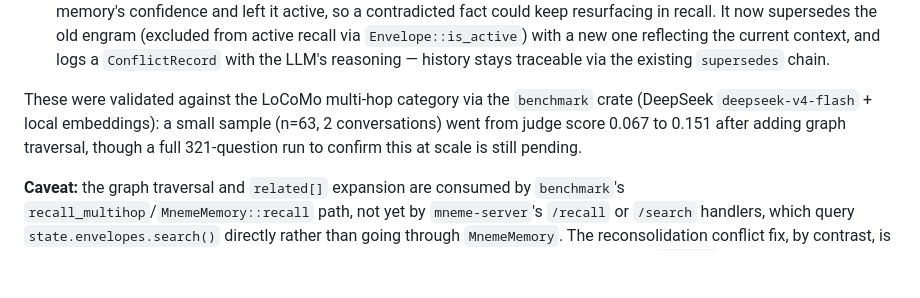
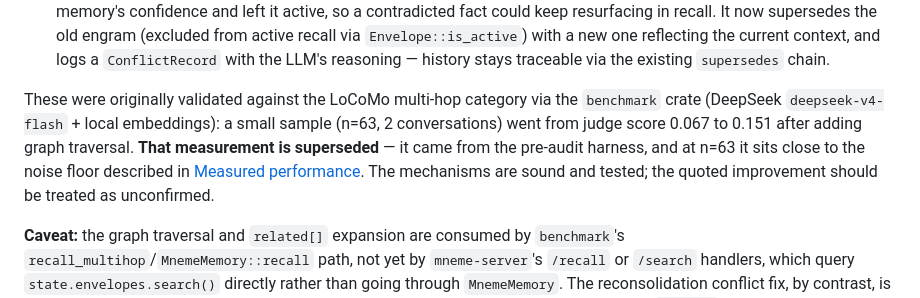
Before and after one commit to Billy1900/mneme, a Markdown page: SUBMISSION.md, the part around one of its changes. Rendered like a GitHub page; blank space fills up the shorter version.

```diff
--- a/SUBMISSION.md
+++ b/SUBMISSION.md
@@ -389,11 +468,13 @@ question needs combined:
   logs a `ConflictRecord` with the LLM's reasoning — history stays
   traceable via the existing `supersedes` chain.
 
-These were validated against the LoCoMo multi-hop category via the
+These were originally validated against the LoCoMo multi-hop category via the
 `benchmark` crate (DeepSeek `deepseek-v4-flash` + local embeddings): a small
 sample (n=63, 2 conversations) went from judge score 0.067 to 0.151 after
-adding graph traversal, though a full 321-question run to confirm this at
-scale is still pending.
+adding graph traversal. **That measurement is superseded** — it came from the
+pre-audit harness, and at n=63 it sits close to the noise floor described in
+[Measured performance](#measured-performance). The mechanisms are sound and
+tested; the quoted improvement should be treated as unconfirmed.
 
 **Caveat:** the graph traversal and `related[]` expansion are consumed by
 `benchmark`'s `recall_multihop`/`MnemeMemory::recall` path, not yet by
```
Also changed, not shown: other parts of SUBMISSION.md (+113 -17 lines).
